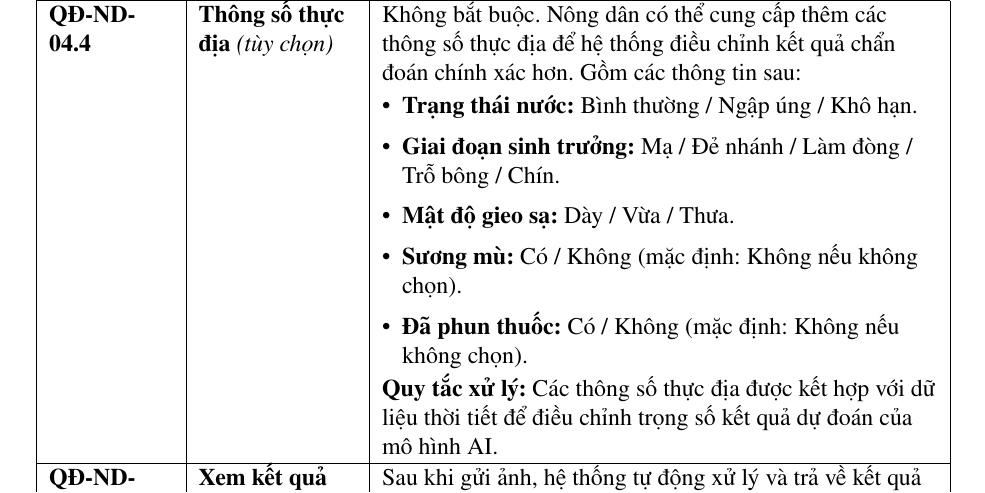
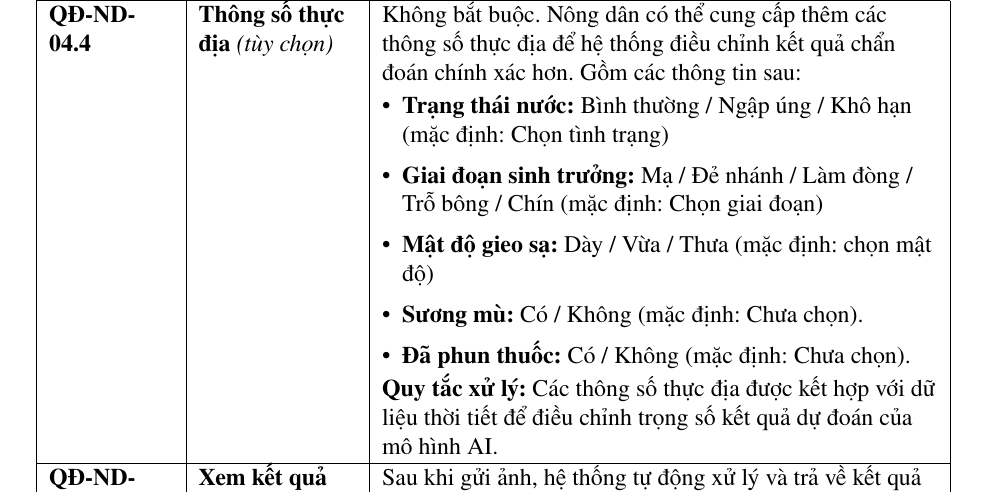
Before and after one commit to phucptit1/Latex-Document-TTCS, a LaTeX document (4.x.x/4.2.0.tex): part of page 18 of 55, cut so that both start at the same text. Compiled offline with pdfLaTeX.

Commit message:
sửa quy định QĐ-ND-04.4: thông số thực địa

```diff
--- a/4.x.x/4.2.0.tex
+++ b/4.x.x/4.2.0.tex
@@ -709,11 +709,11 @@ Chi tiết yêu cầu chức năng nghiệp vụ của từng nhóm người dù
     \textbf{QĐ-ND-04.4}  & \textbf{Thông số thực địa} \textit{(tùy chọn)} &
     Không bắt buộc. Nông dân có thể cung cấp thêm các thông số thực địa để hệ thống điều chỉnh kết quả chẩn đoán chính xác hơn. Gồm các thông tin sau:
     \begin{itemize}[leftmargin=*,topsep=2pt,itemsep=1pt]
-        \item \textbf{Trạng thái nước:} Bình thường / Ngập úng / Khô hạn.
-        \item \textbf{Giai đoạn sinh trưởng:} Mạ / Đẻ nhánh / Làm đòng / Trỗ bông / Chín.
-        \item \textbf{Mật độ gieo sạ:} Dày / Vừa / Thưa.
-        \item \textbf{Sương mù:} Có / Không (mặc định: Không nếu không chọn).
-        \item \textbf{Đã phun thuốc:} Có / Không (mặc định: Không nếu không chọn).
+        \item \textbf{Trạng thái nước:} Bình thường / Ngập úng / Khô hạn (mặc định: Chọn tình trạng)
+        \item \textbf{Giai đoạn sinh trưởng:} Mạ / Đẻ nhánh / Làm đòng / Trỗ bông / Chín (mặc định: Chọn giai đoạn)
+        \item \textbf{Mật độ gieo sạ:} Dày / Vừa / Thưa (mặc định: chọn mật độ)
+        \item \textbf{Sương mù:} Có / Không (mặc định: Chưa chọn).
+        \item \textbf{Đã phun thuốc:} Có / Không (mặc định: Chưa chọn).
     \end{itemize}
     \textbf{Quy tắc xử lý:} Các thông số thực địa được kết hợp với dữ liệu thời tiết để điều chỉnh trọng số kết quả dự đoán của mô hình AI.                                                                                                                                                                                                                                              \\
     \hline
```
